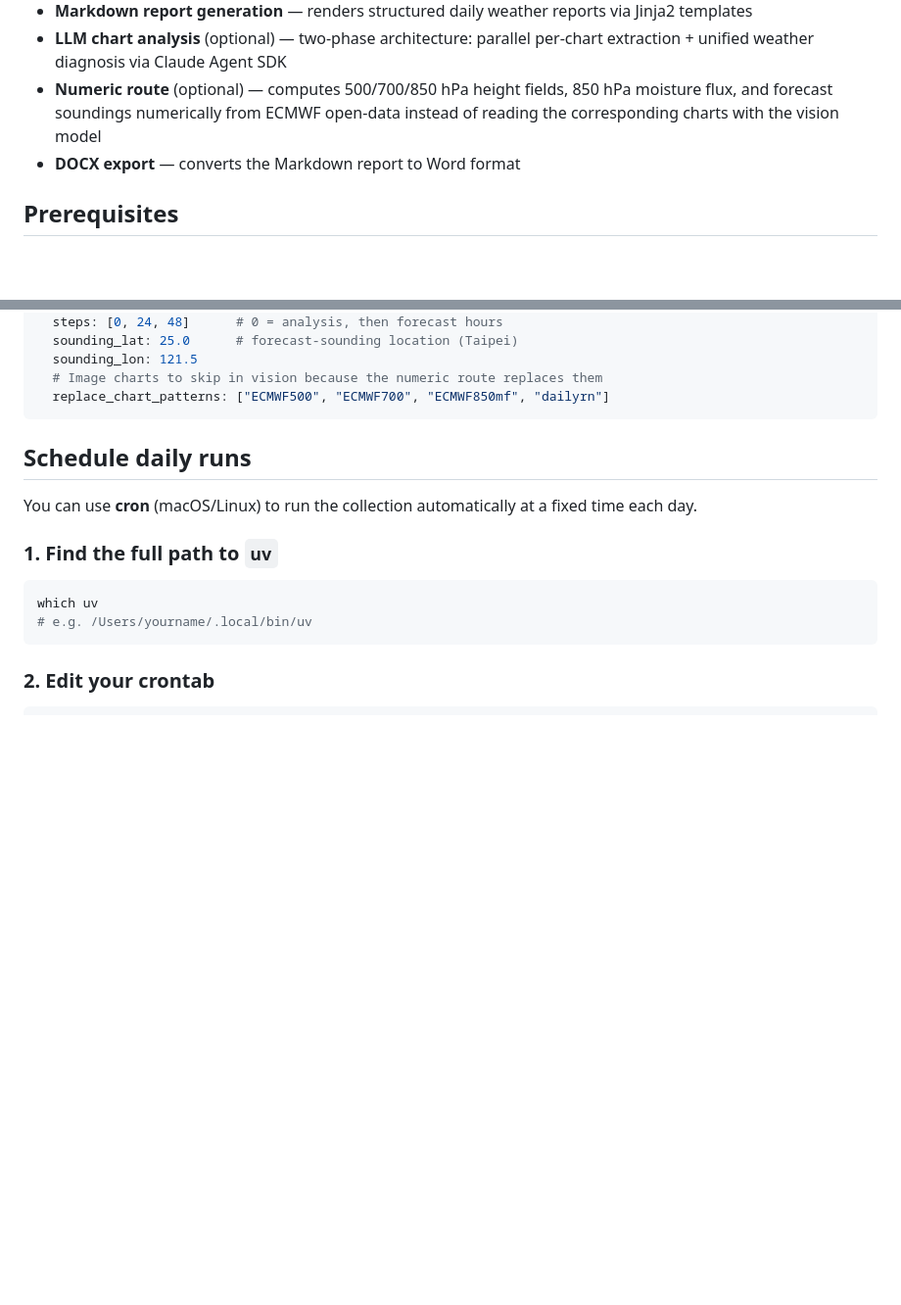
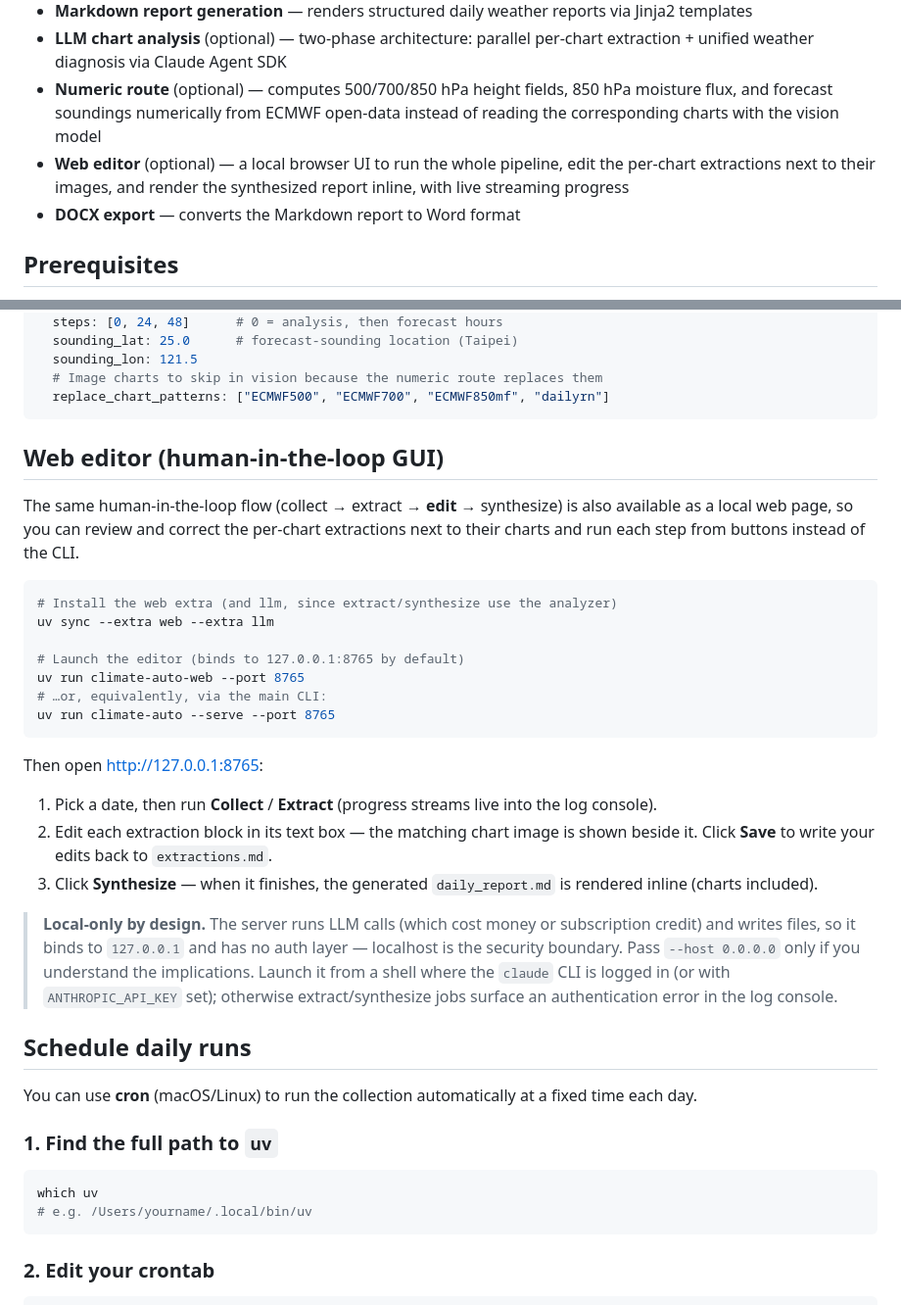
Before and after one commit to ericakcc/climate-auto, a Markdown page: README.md, 2 parts joined by grey strips. Shown at 98% size. Drawn GitHub-style; blank space fills up the shorter version.

Commit message:
docs(web): document the local web editor
Add a "Web editor" feature bullet and a section covering install
(uv sync --extra web --extra llm), launch (climate-auto-web / --serve),
the edit-and-synthesize workflow, and the localhost-only / claude-auth notes.

Co-Authored-By: Claude Opus 4.8 (1M context) <noreply@anthropic.com>

````diff
--- a/README.md
+++ b/README.md
@@ -9,6 +9,7 @@ Automated weather data collection and report generation for the [TACOCO](https:/
 - **Markdown report generation** — renders structured daily weather reports via Jinja2 templates
 - **LLM chart analysis** (optional) — two-phase architecture: parallel per-chart extraction + unified weather diagnosis via Claude Agent SDK
 - **Numeric route** (optional) — computes 500/700/850 hPa height fields, 850 hPa moisture flux, and forecast soundings numerically from ECMWF open-data instead of reading the corresponding charts with the vision model
+- **Web editor** (optional) — a local browser UI to run the whole pipeline, edit the per-chart extractions next to their images, and render the synthesized report inline, with live streaming progress
 - **DOCX export** — converts the Markdown report to Word format
 
 ## Prerequisites
@@ -138,6 +139,35 @@ numerical:
   # Image charts to skip in vision because the numeric route replaces them
   replace_chart_patterns: ["ECMWF500", "ECMWF700", "ECMWF850mf", "dailyrn"]
 ```
+
+## Web editor (human-in-the-loop GUI)
+
+The same human-in-the-loop flow (collect → extract → **edit** → synthesize) is also
+available as a local web page, so you can review and correct the per-chart
+extractions next to their charts and run each step from buttons instead of the CLI.
+
+```bash
+# Install the web extra (and llm, since extract/synthesize use the analyzer)
+uv sync --extra web --extra llm
+
+# Launch the editor (binds to 127.0.0.1:8765 by default)
+uv run climate-auto-web --port 8765
+# …or, equivalently, via the main CLI:
+uv run climate-auto --serve --port 8765
+```
+
+Then open <http://127.0.0.1:8765>:
+
+1. Pick a date, then run **Collect** / **Extract** (progress streams live into the log console).
+2. Edit each extraction block in its text box — the matching chart image is shown beside it. Click **Save** to write your edits back to `extractions.md`.
+3. Click **Synthesize** — when it finishes, the generated `daily_report.md` is rendered inline (charts included).
+
+> **Local-only by design.** The server runs LLM calls (which cost money or
+> subscription credit) and writes files, so it binds to `127.0.0.1` and has no
+> auth layer — localhost is the security boundary. Pass `--host 0.0.0.0` only if
+> you understand the implications. Launch it from a shell where the `claude` CLI
+> is logged in (or with `ANTHROPIC_API_KEY` set); otherwise extract/synthesize
+> jobs surface an authentication error in the log console.
 
 ## Schedule daily runs
 
````
